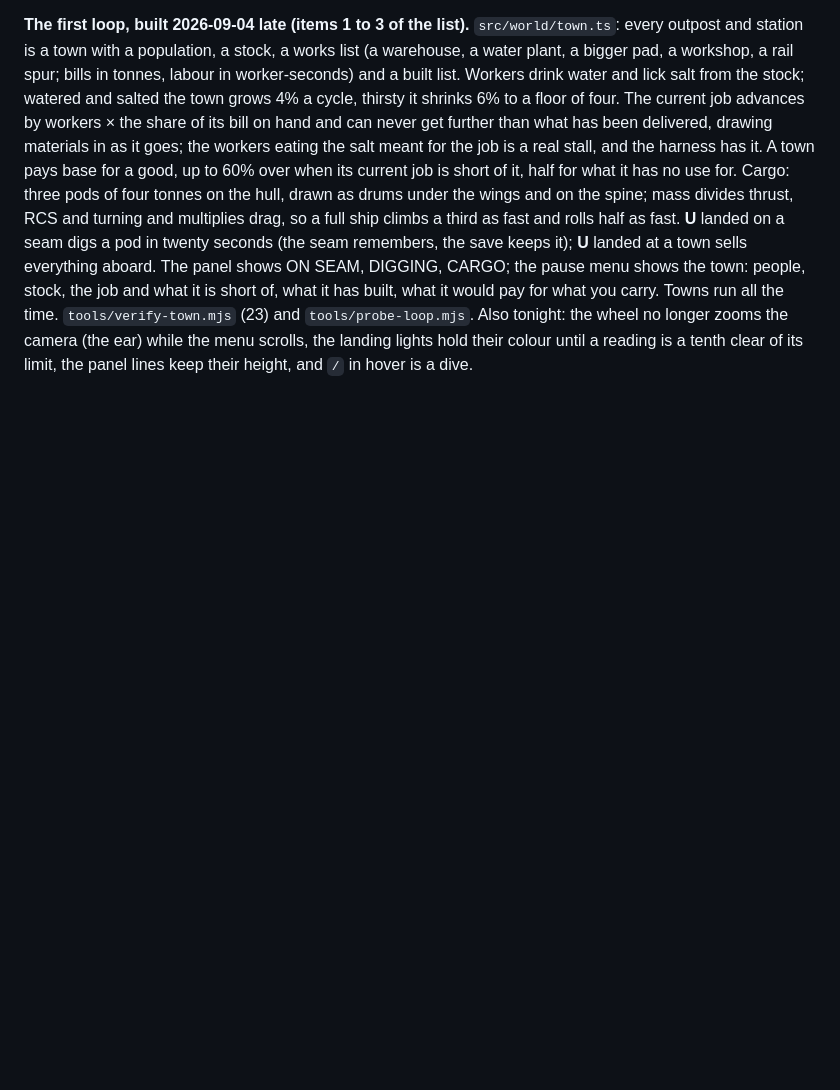
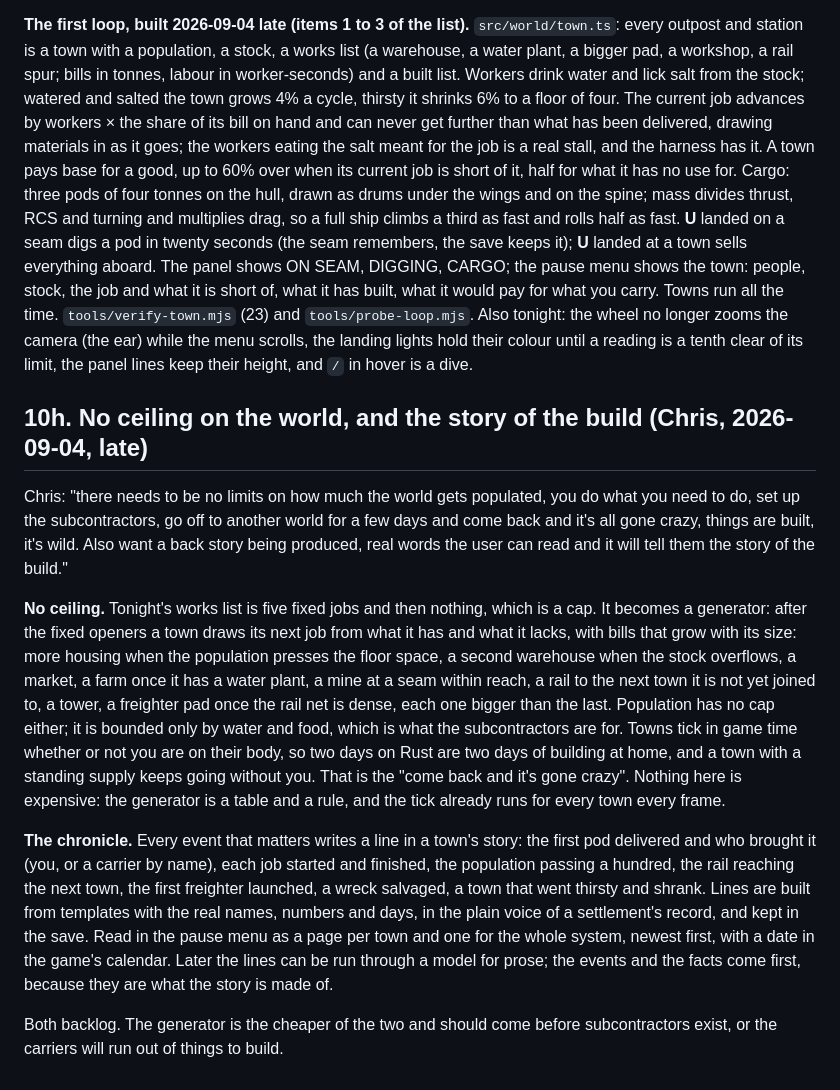
Before and after one commit to chrandalf/noelite, a Markdown page: DESIGN.md, the part around the change. GitHub-like rendering; blank space fills up the shorter version.

Commit message:
DESIGN §10h: no ceiling on the world, and the chronicle
Co-Authored-By: Claude Fable 5.1 <noreply@anthropic.com>
Claude-Session: https://claude.ai/code/session_01A8ejqhE84p6pKAWu7AJgzb

```diff
--- a/DESIGN.md
+++ b/DESIGN.md
@@ -1143,3 +1143,36 @@ pay for what you carry. Towns run all the time. `tools/verify-town.mjs` (23) and
 `tools/probe-loop.mjs`. Also tonight: the wheel no longer zooms the camera (the ear)
 while the menu scrolls, the landing lights hold their colour until a reading is a tenth
 clear of its limit, the panel lines keep their height, and `/` in hover is a dive.
+
+## 10h. No ceiling on the world, and the story of the build (Chris, 2026-09-04, late)
+
+Chris: "there needs to be no limits on how much the world gets populated, you do what you
+need to do, set up the subcontractors, go off to another world for a few days and come
+back and it's all gone crazy, things are built, it's wild. Also want a back story being
+produced, real words the user can read and it will tell them the story of the build."
+
+**No ceiling.** Tonight's works list is five fixed jobs and then nothing, which is a cap.
+It becomes a generator: after the fixed openers a town draws its next job from what it
+has and what it lacks, with bills that grow with its size: more housing when the
+population presses the floor space, a second warehouse when the stock overflows, a
+market, a farm once it has a water plant, a mine at a seam within reach, a rail to the
+next town it is not yet joined to, a tower, a freighter pad once the rail net is dense,
+each one bigger than the last. Population has no cap either; it is bounded only by
+water and food, which is what the subcontractors are for. Towns tick in game time
+whether or not you are on their body, so two days on Rust are two days of building at
+home, and a town with a standing supply keeps going without you. That is the "come back
+and it's gone crazy". Nothing here is expensive: the generator is a table and a rule, and
+the tick already runs for every town every frame.
+
+**The chronicle.** Every event that matters writes a line in a town's story: the first
+pod delivered and who brought it (you, or a carrier by name), each job started and
+finished, the population passing a hundred, the rail reaching the next town, the first
+freighter launched, a wreck salvaged, a town that went thirsty and shrank. Lines are
+built from templates with the real names, numbers and days, in the plain voice of a
+settlement's record, and kept in the save. Read in the pause menu as a page per town
+and one for the whole system, newest first, with a date in the game's calendar. Later
+the lines can be run through a model for prose; the events and the facts come first,
+because they are what the story is made of.
+
+Both backlog. The generator is the cheaper of the two and should come before
+subcontractors exist, or the carriers will run out of things to build.
```
